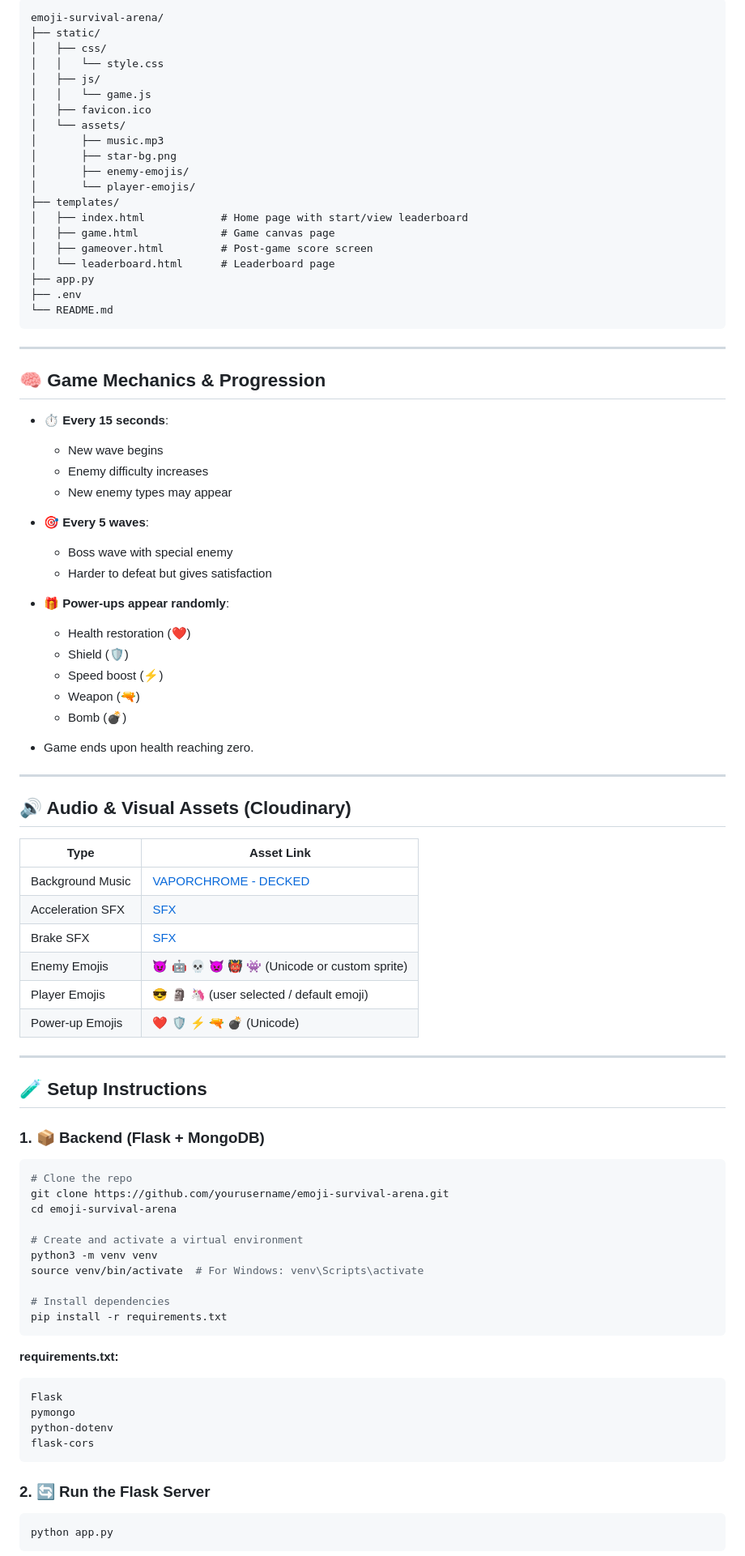
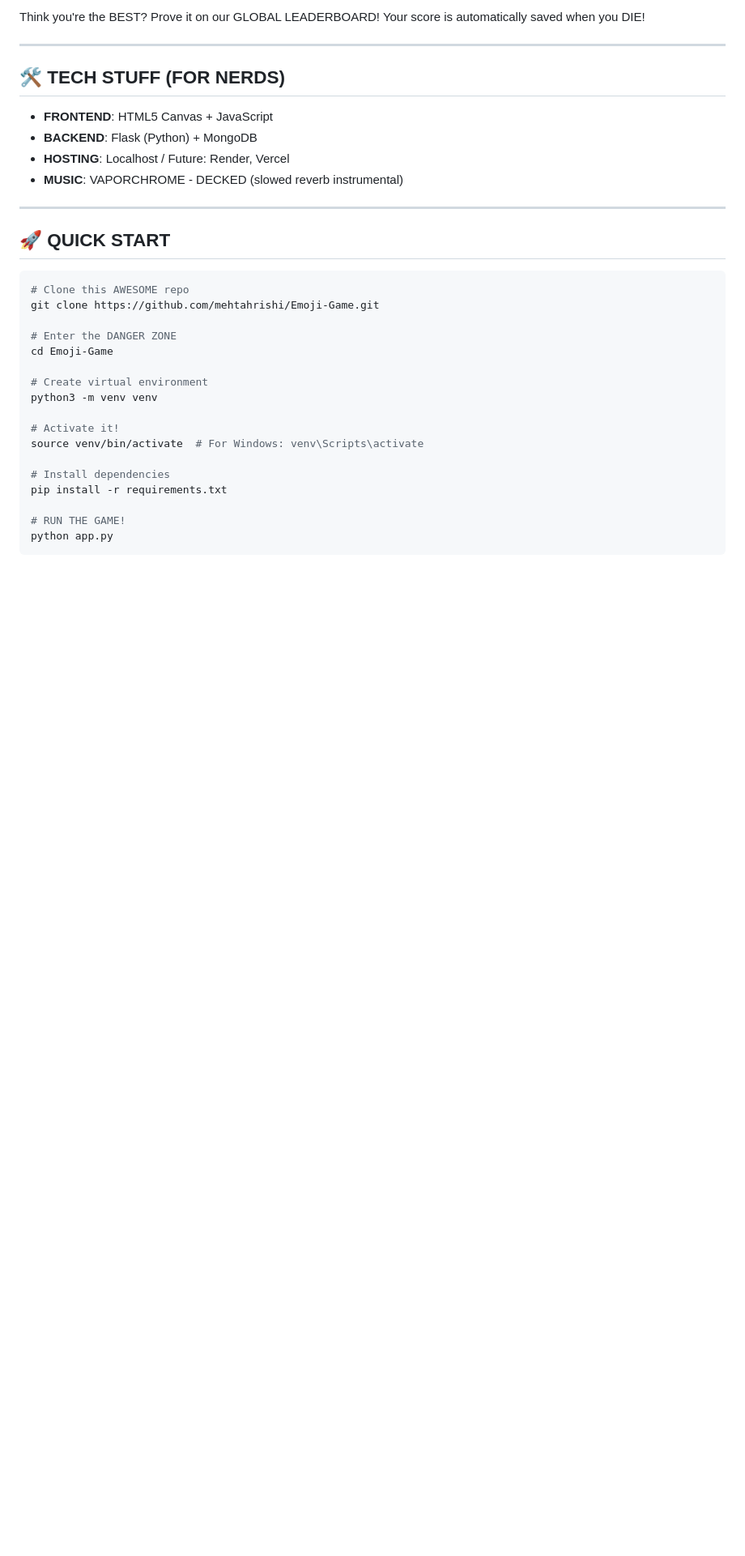
Before and after one commit to mehtahrishi/Emoji-Rumble, a Markdown page: README.md, the part around the change printed below. Shown: that part at 81% size. Drawn GitHub-style; blank space fills up the shorter version.

````diff
--- a/README.md
+++ b/README.md
@@ -70,94 +62,36 @@
 
-```
-emoji-survival-arena/
-├── static/
-│   ├── css/
-│   │   └── style.css
-│   ├── js/
-│   │   └── game.js
-│   ├── favicon.ico
-│   └── assets/
-│       ├── music.mp3
-│       ├── star-bg.png
-│       ├── enemy-emojis/
-│       └── player-emojis/
-├── templates/
-│   ├── index.html            # Home page with start/view leaderboard
-│   ├── game.html             # Game canvas page
-│   ├── gameover.html         # Post-game score screen
-│   └── leaderboard.html      # Leaderboard page
-├── app.py
-├── .env
-└── README.md
-```
+Think you're the BEST? Prove it on our GLOBAL LEADERBOARD! Your score is automatically saved when you DIE!
 
 ---
 
-## 🧠 Game Mechanics & Progression
+## 🛠️ TECH STUFF (FOR NERDS)
 
-* ⏱ **Every 15 seconds**:
-
-  * New wave begins
-  * Enemy difficulty increases
-  * New enemy types may appear
-
-* 🎯 **Every 5 waves**:
-  * Boss wave with special enemy
-  * Harder to defeat but gives satisfaction
-
-* 🎁 **Power-ups appear randomly**:
-  * Health restoration (❤️)
-  * Shield (🛡️)
-  * Speed boost (⚡)
-  * Weapon (🔫)
-  * Bomb (💣)
-
-* Game ends upon health reaching zero.
+- **FRONTEND**: HTML5 Canvas + JavaScript
+- **BACKEND**: Flask (Python) + MongoDB
+- **HOSTING**: Localhost / Future: Render, Vercel
+- **MUSIC**: VAPORCHROME - DECKED (slowed reverb instrumental)
 
 ---
 
-## 🔊 Audio & Visual Assets (Cloudinary)
-
-| Type             | Asset Link                                                                                                                                                      |
-| ---------------- | --------------------------------------------------------------------------------------------------------------------------------------------------------------- |
-| Background Music | [VAPORCHROME - DECKED](https://res.cloudinary.com/dfzqhhywm/video/upload/v1748808227/VAPORCHROME_-_DECKED_slowed_reverb_instrumental_TikTok_version_jaevtg.mp3) |
-| Acceleration SFX | [SFX](https://res.cloudinary.com/dfzqhhywm/video/upload/v1748808614/acceleration-sfx_G_minor_myayoh.wav)                                                        |
-| Brake SFX        | [SFX](https://res.cloudinary.com/dfzqhhywm/video/upload/v1748808607/violent-car-breaks_136bpm_F_major_i9i8tg.wav)                                               |
-| Enemy Emojis     | 😈 🤖 💀 👿 👹 👾 (Unicode or custom sprite)                                                                                                                    |
-| Player Emojis    | 😎 🗿 🦄 (user selected / default emoji)                                                                                                                        |
-| Power-up Emojis  | ❤️ 🛡️ ⚡ 🔫 💣 (Unicode)                                                                                                                                      |
-
----
-
-## 🧪 Setup Instructions
-
-### 1. 📦 Backend (Flask + MongoDB)
+## 🚀 QUICK START
 
 ```bash
-# Clone the repo
-git clone https://github.com/yourusername/emoji-survival-arena.git
-cd emoji-survival-arena
+# Clone this AWESOME repo
+git clone https://github.com/mehtahrishi/Emoji-Game.git
 
-# Create and activate a virtual environment
+# Enter the DANGER ZONE
+cd Emoji-Game
+
+# Create virtual environment
 python3 -m venv venv
+
+# Activate it!
 source venv/bin/activate  # For Windows: venv\Scripts\activate
 
 # Install dependencies
 pip install -r requirements.txt
-```
 
-**requirements.txt:**
-
-```txt
-Flask
-pymongo
-python-dotenv
-flask-cors
-```
-
-### 2. 🔄 Run the Flask Server
-
-```bash
+# RUN THE GAME!
 python app.py
 ```
 
````
Also changed, not shown: other parts of README.md (+62 -82 lines).
